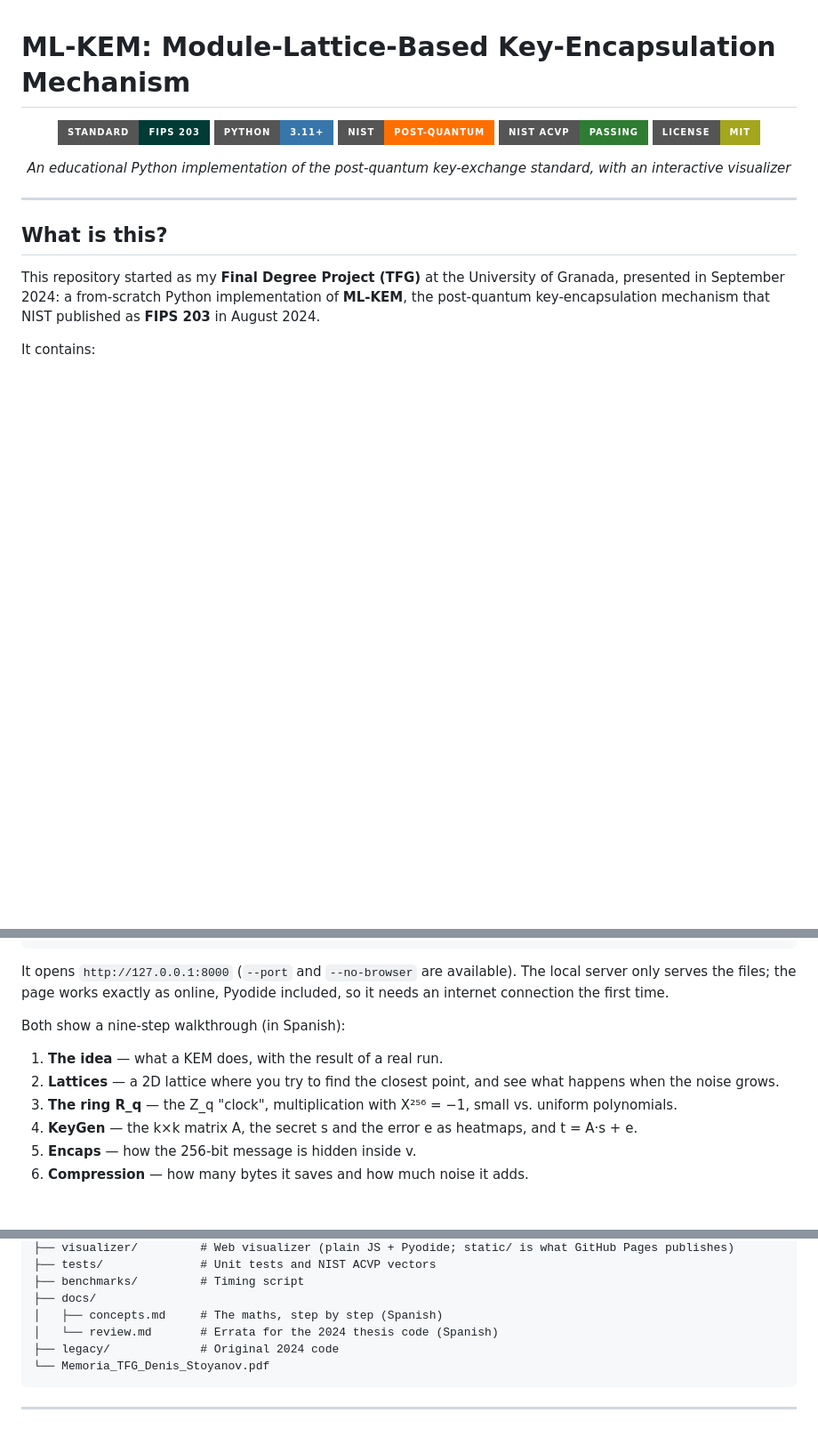
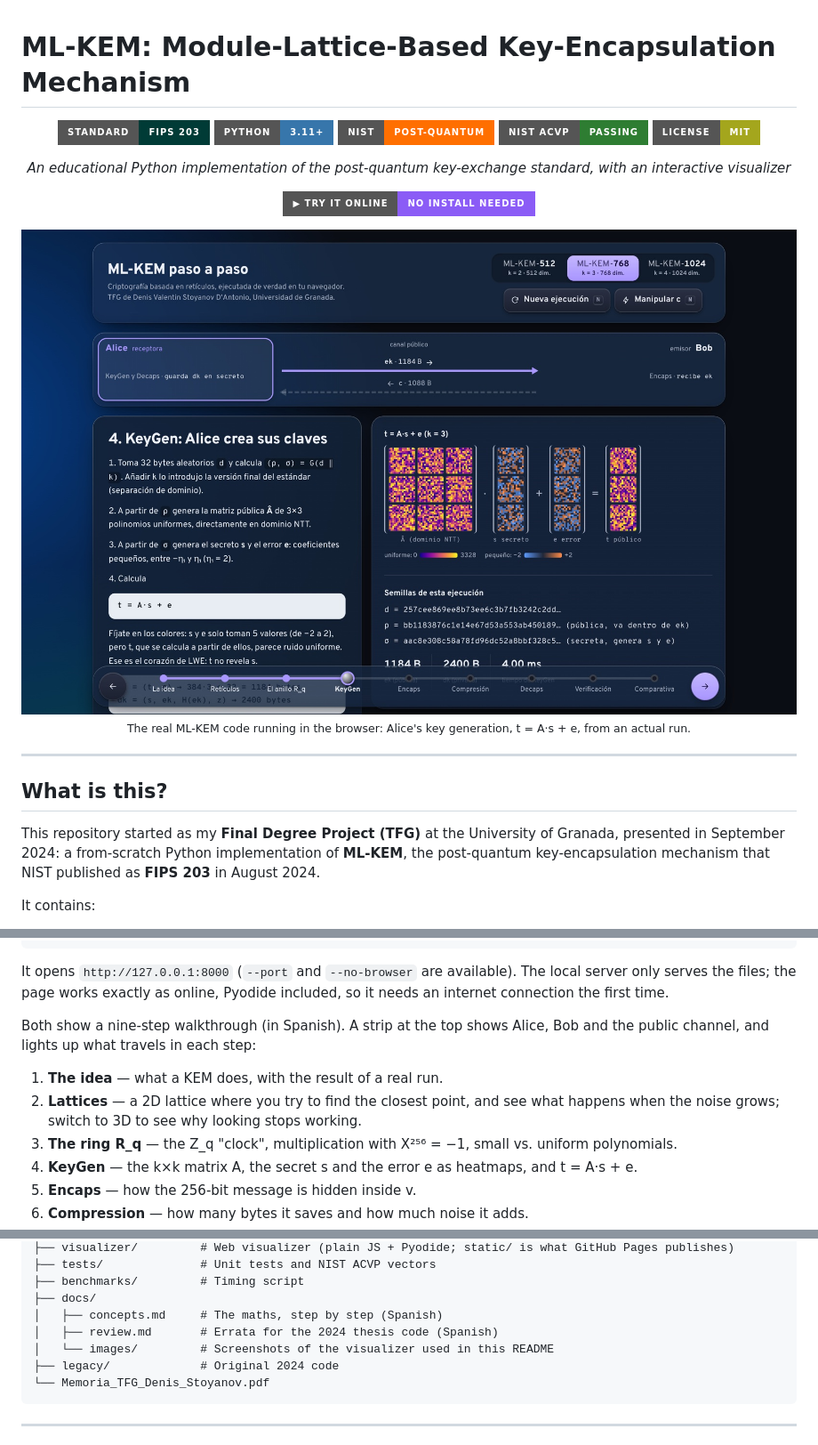
Before and after one commit to DenisSValentin/algoritmo-ml-kem, a Markdown page: README.md, 3 parts joined by grey strips. Shown at 89% size. Drawn GitHub-style; pictures changed too: docs/images/visualizer-keygen.jpg (added); badges without logos; blank space fills up the shorter version.

````diff
--- a/README.md
+++ b/README.md
@@ -10,6 +10,20 @@
 
 <p align="center">
   <em>An educational Python implementation of the post-quantum key-exchange standard, with an interactive visualizer</em>
+</p>
+
+<p align="center">
+  <a href="https://denissvalentin.github.io/algoritmo-ml-kem/">
+    <img src="https://img.shields.io/badge/%E2%96%B6%20Try%20it%20online-no%20install%20needed-8B5CF6?style=for-the-badge" alt="Try it online — no install needed">
+  </a>
+</p>
+
+<p align="center">
+  <a href="https://denissvalentin.github.io/algoritmo-ml-kem/#paso-4">
+    <img src="docs/images/visualizer-keygen.jpg" alt="The visualizer at the KeyGen step: the matrix A, the secret s, the error e and the public key t drawn as heatmaps" width="900">
+  </a>
+  <br>
+  <sub>The real ML-KEM code running in the browser: Alice's key generation, t = A·s + e, from an actual run.</sub>
 </p>
 
 ---
@@ -126,10 +153,10 @@ uv run ml-kem-visualizer
 
 It opens `http://127.0.0.1:8000` (`--port` and `--no-browser` are available). The local server only serves the files; the page works exactly as online, Pyodide included, so it needs an internet connection the first time.
 
-Both show a nine-step walkthrough (in Spanish):
+Both show a nine-step walkthrough (in Spanish). A strip at the top shows Alice, Bob and the public channel, and lights up what travels in each step:
 
 1. **The idea** — what a KEM does, with the result of a real run.
-2. **Lattices** — a 2D lattice where you try to find the closest point, and see what happens when the noise grows.
+2. **Lattices** — a 2D lattice where you try to find the closest point, and see what happens when the noise grows; switch to 3D to see why looking stops working.
 3. **The ring R_q** — the Z_q "clock", multiplication with X²⁵⁶ = −1, small vs. uniform polynomials.
 4. **KeyGen** — the k×k matrix A, the secret s and the error e as heatmaps, and t = A·s + e.
 5. **Encaps** — how the 256-bit message is hidden inside v.
@@ -176,7 +203,8 @@ algoritmo-ml-kem/
 ├── benchmarks/         # Timing script
 ├── docs/
 │   ├── concepts.md     # The maths, step by step (Spanish)
-│   └── review.md       # Errata for the 2024 thesis code (Spanish)
+│   ├── review.md       # Errata for the 2024 thesis code (Spanish)
+│   └── images/         # Screenshots of the visualizer used in this README
 ├── legacy/             # Original 2024 code
 └── Memoria_TFG_Denis_Stoyanov.pdf
 ```
````
Also changed, not shown: other parts of README.md (+14 -1 lines), docs/images/visualizer-decaps.jpg (added), docs/images/visualizer-idea.jpg (added), docs/images/visualizer-lattice.jpg (added).
